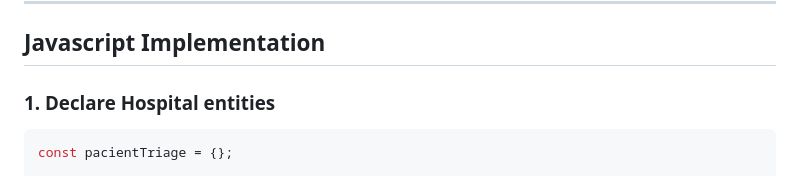
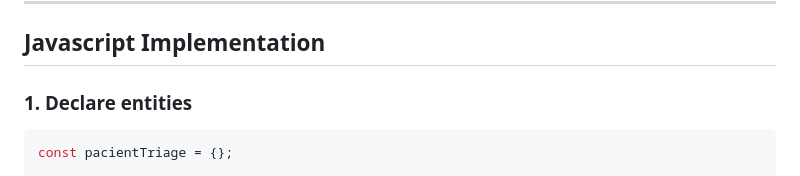
Before and after one commit to franciscolacerd/PacientTriageChainOfResponsabilityJavascript, a Markdown page: README.md, the part around the change. GitHub-like rendering.

````diff
--- a/README.md
+++ b/README.md
@@ -31,7 +31,7 @@ jest
 
 ## Javascript Implementation
 
-### 1. Declare Hospital entities
+### 1. Declare entities
 
 ```javascript
 const pacientTriage = {};
````
